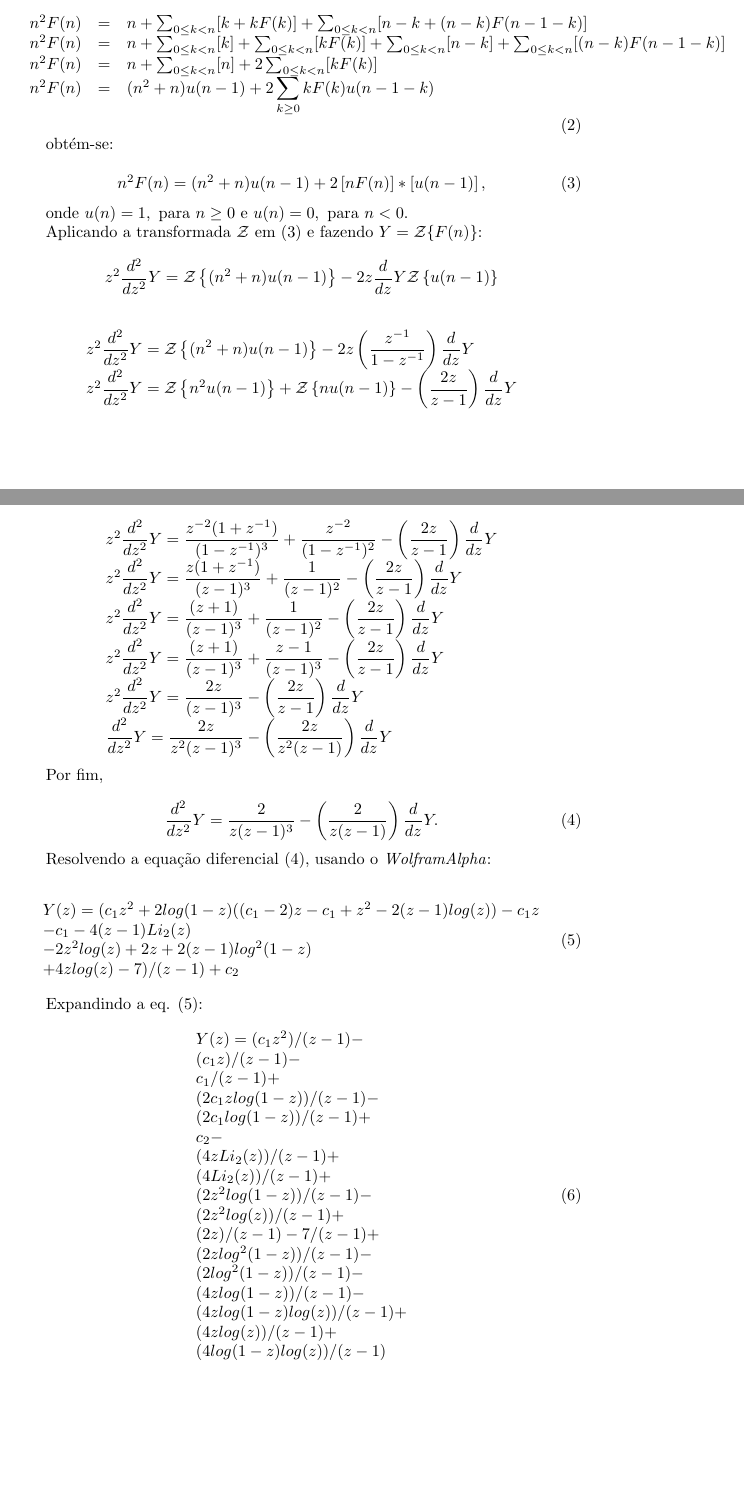
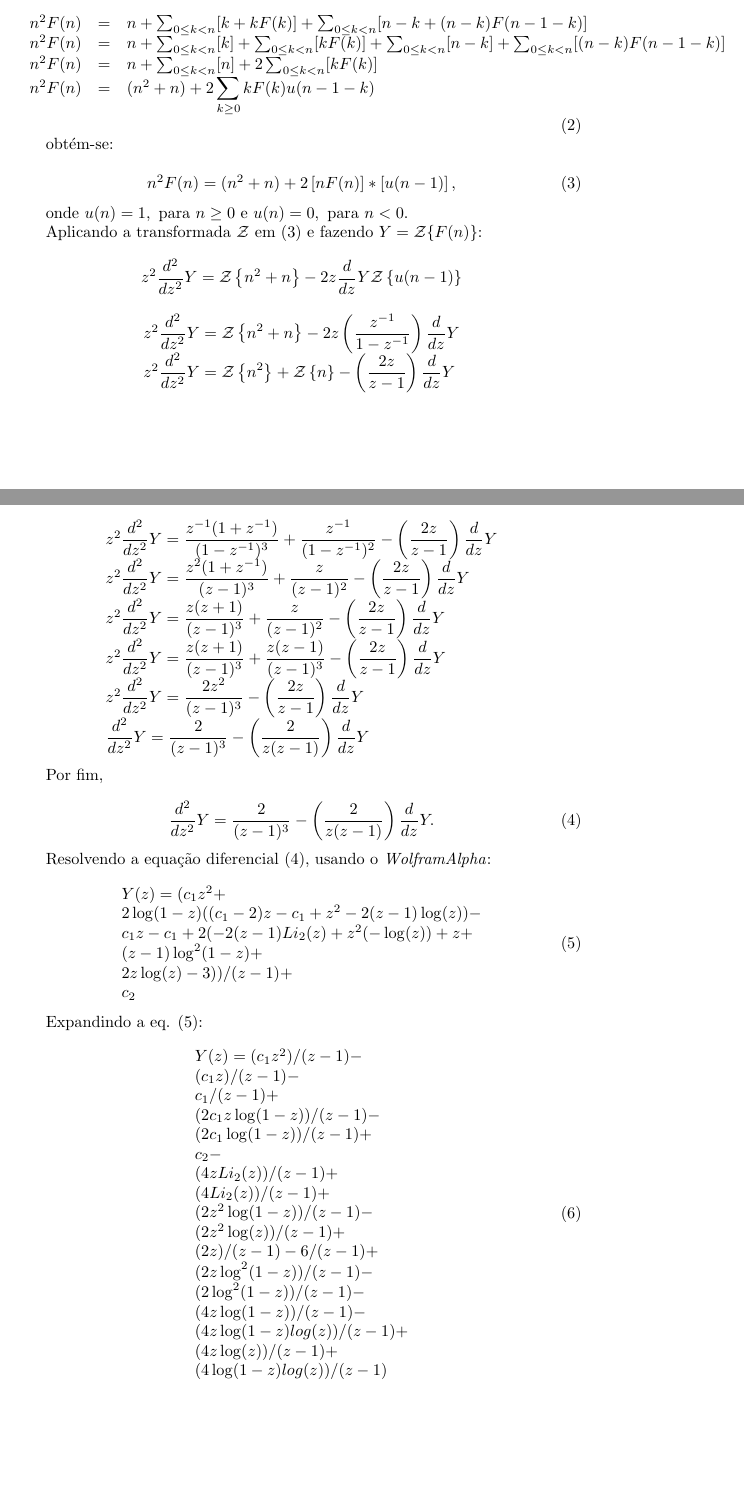
Before and after one commit to gogo40/math, a LaTeX paper (problem_1.tex): two parts of pages 1 and 2 of 2, joined at a grey line, cut so that both start at the same text. Compiled offline with pdfLaTeX.

Commit message:
correção equação

```diff
--- a/problem_1.tex
+++ b/problem_1.tex
@@ -43,7 +43,7 @@ n^2 F(n) & = & n +
 \sum_{0 \leq k < n} [ k] + \sum_{0 \leq k < n}[k F(k)]  +
 \sum_{0 \leq k < n} [ n - k] +\sum_{0 \leq k < n} [(n - k) F(n - 1 - k)] \\
 n^2 F(n) & = &  n + \sum_{0 \leq k < n} [n] + 2 \sum_{0 \leq k < n}[k F(k)] \\
-n^2 F(n) & = & (n^2 + n) u(n - 1) + 2 \displaystyle \sum_{k \geq 0} k F(k) u(n - 1 - k)
+n^2 F(n) & = & (n^2 + n) + 2 \displaystyle \sum_{k \geq 0} k F(k) u(n - 1 - k)
 \end{array}
 \end{equation}
 
@@ -52,7 +52,7 @@ obtém-se:
 
 
 \begin{equation}
-n^2 F(n)  =  (n^2 + n) u(n - 1) + 2 \left[ nF(n) \right] * \left[ u(n - 1) \right],
+n^2 F(n)  =  (n^2 + n)  + 2 \left[ nF(n) \right] * \left[ u(n - 1) \right],
 \label{simplificado}
 \end{equation}
 
@@ -62,38 +62,38 @@ onde $u(n) = 1, \mbox{ para } n \geq 0$ e $u(n) = 0, \mbox{ para } n < 0$.
 Aplicando a transformada  $\mathcal{Z}$ em (\ref{simplificado}) e fazendo $ Y = \mathcal{Z} \{ F(n) \} $:
 
 $$
- z^2 \displaystyle \frac{d^2}{dz^2}Y = \mathcal{Z} \left\{(n^2 + n) u(n - 1) \right\} - 2 z
+ z^2 \displaystyle \frac{d^2}{dz^2}Y = \mathcal{Z} \left\{ n^2 + n  \right\} - 2 z
  \displaystyle \frac{d}{dz}Y \mathcal{Z} \left\{u(n-1)\right\}
 $$
 
 $$
 \begin{array}{lcl}
- z^2 \displaystyle \frac{d^2}{dz^2}Y = \mathcal{Z} \left\{(n^2 + n) u(n - 1) \right\} - 2 z
+ z^2 \displaystyle \frac{d^2}{dz^2}Y = \mathcal{Z} \left\{ n^2 + n \right\} - 2 z
  \left( \displaystyle \frac{z^{-1}}{1 - z^{-1}} \right) \displaystyle \frac{d}{dz}Y \\
- z^2 \displaystyle \frac{d^2}{dz^2}Y = \mathcal{Z} \left\{ n^2 u(n-1) \right\} +
- \mathcal{Z} \left\{ n u(n - 1) \right\} -  \left( \displaystyle \frac{2z}{z - 1} \right) \displaystyle \frac{d}{dz}Y
+ z^2 \displaystyle \frac{d^2}{dz^2}Y = \mathcal{Z} \left\{ n^2  \right\} +
+ \mathcal{Z} \left\{ n \right\} -  \left( \displaystyle \frac{2z}{z - 1} \right) \displaystyle \frac{d}{dz}Y
 \end{array}
 $$
 
 $$
 \begin{array}{lcl}
-z^2 \displaystyle \frac{d^2}{dz^2}Y = \frac{z^{-2} (1 + z^{-1})}{(1 - z^{-1})^3} +
- \frac{z^{-2}}{(1 - z^{-1})^2} -  \left( \displaystyle \frac{2z}{z - 1} \right) \displaystyle \frac{d}{dz}Y \\
- z^2 \displaystyle \frac{d^2}{dz^2}Y = \frac{z (1 + z^{-1})}{(z - 1)^3} +
- \frac{1}{(z - 1)^2} -  \left( \displaystyle \frac{2z}{z - 1} \right) \displaystyle \frac{d}{dz}Y \\
- z^2 \displaystyle \frac{d^2}{dz^2}Y = \frac{(z + 1)}{(z - 1)^3} +
- \frac{1}{(z - 1)^2} -  \left( \displaystyle \frac{2z}{z - 1} \right) \displaystyle \frac{d}{dz}Y \\
- z^2 \displaystyle \frac{d^2}{dz^2}Y = \frac{(z + 1)}{(z - 1)^3} +
- \frac{z - 1}{(z - 1)^3} -  \left( \displaystyle \frac{2z}{z - 1} \right) \displaystyle \frac{d}{dz}Y \\
- z^2 \displaystyle \frac{d^2}{dz^2}Y = \frac{2z}{(z - 1)^3} -  \left( \displaystyle \frac{2z}{z - 1} \right) \displaystyle \frac{d}{dz}Y \\
- \displaystyle \frac{d^2}{dz^2}Y = \frac{2z}{z^2(z - 1)^3} -  \left( \displaystyle \frac{2z}{z^2(z - 1)} \right) \displaystyle \frac{d}{dz}Y \\
+z^2 \displaystyle \frac{d^2}{dz^2}Y = \frac{z^{-1} (1 + z^{-1})}{(1 - z^{-1})^3} +
+ \frac{z^{-1}}{(1 - z^{-1})^2} -  \left( \displaystyle \frac{2z}{z - 1} \right) \displaystyle \frac{d}{dz}Y \\
+ z^2 \displaystyle \frac{d^2}{dz^2}Y = \frac{z^2 (1 + z^{-1})}{(z - 1)^3} +
+ \frac{z}{(z - 1)^2} -  \left( \displaystyle \frac{2z}{z - 1} \right) \displaystyle \frac{d}{dz}Y \\
+ z^2 \displaystyle \frac{d^2}{dz^2}Y = \frac{z(z + 1)}{(z - 1)^3} +
+ \frac{z}{(z - 1)^2} -  \left( \displaystyle \frac{2z}{z - 1} \right) \displaystyle \frac{d}{dz}Y \\
+ z^2 \displaystyle \frac{d^2}{dz^2}Y = \frac{z(z + 1)}{(z - 1)^3} +
+ \frac{z(z - 1)}{(z - 1)^3} -  \left( \displaystyle \frac{2z}{z - 1} \right) \displaystyle \frac{d}{dz}Y \\
+ z^2 \displaystyle \frac{d^2}{dz^2}Y = \frac{2z^2}{(z - 1)^3} -  \left( \displaystyle \frac{2z}{z - 1} \right) \displaystyle \frac{d}{dz}Y \\
+ \displaystyle \frac{d^2}{dz^2}Y = \frac{2}{(z - 1)^3} -  \left( \displaystyle \frac{2}{z(z - 1)} \right) \displaystyle \frac{d}{dz}Y \\
 \end{array}
 $$
 
 Por fim,
 
 \begin{equation}
- \displaystyle \frac{d^2}{dz^2}Y = \frac{2}{z(z - 1)^3} -  \left( \displaystyle \frac{2}{z(z - 1)} \right) \displaystyle \frac{d}{dz}Y.
+ \displaystyle \frac{d^2}{dz^2}Y = \frac{2}{(z - 1)^3} -  \left( \displaystyle \frac{2}{z(z - 1)} \right) \displaystyle \frac{d}{dz}Y.
  \label{equacao.diferencial}
 \end{equation}
 
@@ -101,10 +101,12 @@ Resolvendo a equação diferencial (\ref{equacao.diferencial}), usando o $\it{Wo
 
 \begin{equation}
 \begin{array}{lcl}
-Y(z) = (c_1 z^2+2 log(1-z) ((c_1-2) z-c_1+z^2-2 (z-1) log(z))-c_1 z \\
- -c_1-4 (z-1) Li_2(z) \\
- -2 z^2 log(z)+2 z+2 (z-1) log^2(1-z)\\
- +4 z log(z)-7)/(z-1)+c_2
+Y(z) = (c_1 z^2+ \\
+2 \log(1-z) ((c_1-2) z-c_1+z^2-2 (z-1) \log(z))-\\
+c_1 z-c_1+2 (-2 (z-1) Li_2(z)+z^2 (-\log(z))+z+\\
+(z-1) \log^2(1-z)+\\
+2 z \log(z)-3))/(z-1)+\\
+c_2
 \end{array}
 \label{solucao.eq.diferencial}
 \end{equation}
@@ -115,21 +117,21 @@ Expandindo a eq. (\ref{solucao.eq.diferencial}):
 \begin{array}{lcl}
  Y(z) = (c_1 z^2)/(z-1)-\\
  (c_1 z)/(z-1)-\\
-  c_1/(z-1)+\\
- (2 c_1 z log(1-z))/(z-1)-\\
- (2 c_1 log(1-z))/(z-1)+\\
+ c_1/(z-1)+\\
+ (2 c_1 z \log(1-z))/(z-1)-\\
+ (2 c_1 \log(1-z))/(z-1)+\\
  c_2-\\
  (4 z Li_2(z))/(z-1)+\\
  (4 Li_2(z))/(z-1)+\\
- (2 z^2 log(1-z))/(z-1)-\\
- (2 z^2 log(z))/(z-1)+\\
- (2 z)/(z-1)-7/(z-1)+\\
- (2 z log^2(1-z))/(z-1)-\\
- (2 log^2(1-z))/(z-1)-\\
- (4 z log(1-z))/(z-1)-\\
- (4 z log(1-z) log(z))/(z-1)+\\
- (4 z log(z))/(z-1)+\\
- (4 log(1-z) log(z))/(z-1)
+ (2 z^2 \log(1-z))/(z-1)-\\
+ (2 z^2 \log(z))/(z-1)+\\
+ (2 z)/(z-1)-6/(z-1)+\\
+ (2 z \log^2(1-z))/(z-1)-\\
+ (2 \log^2(1-z))/(z-1)-\\
+ (4 z \log(1-z))/(z-1)-\\
+ (4 z \log(1-z) log(z))/(z-1)+\\
+ (4 z \log(z))/(z-1)+\\
+ (4 \log(1-z) log(z))/(z-1)
 \end{array}
 \end{equation}
 
```
Also changed, not shown: problem_1.pdf.
